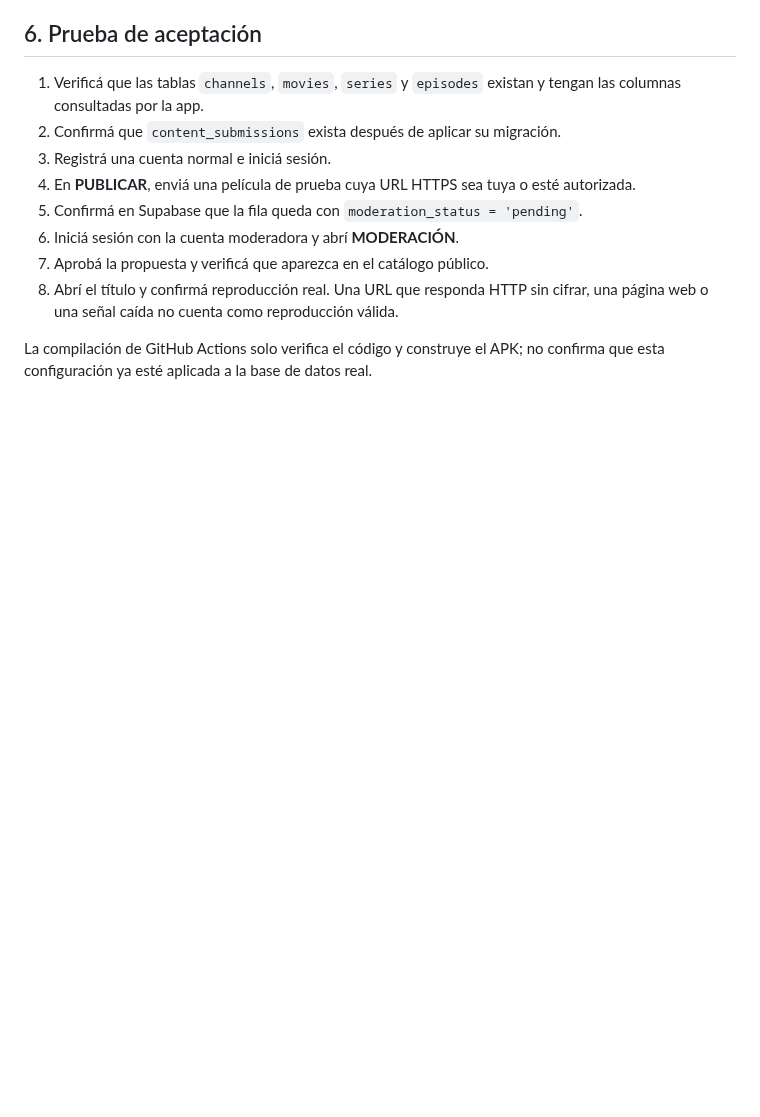
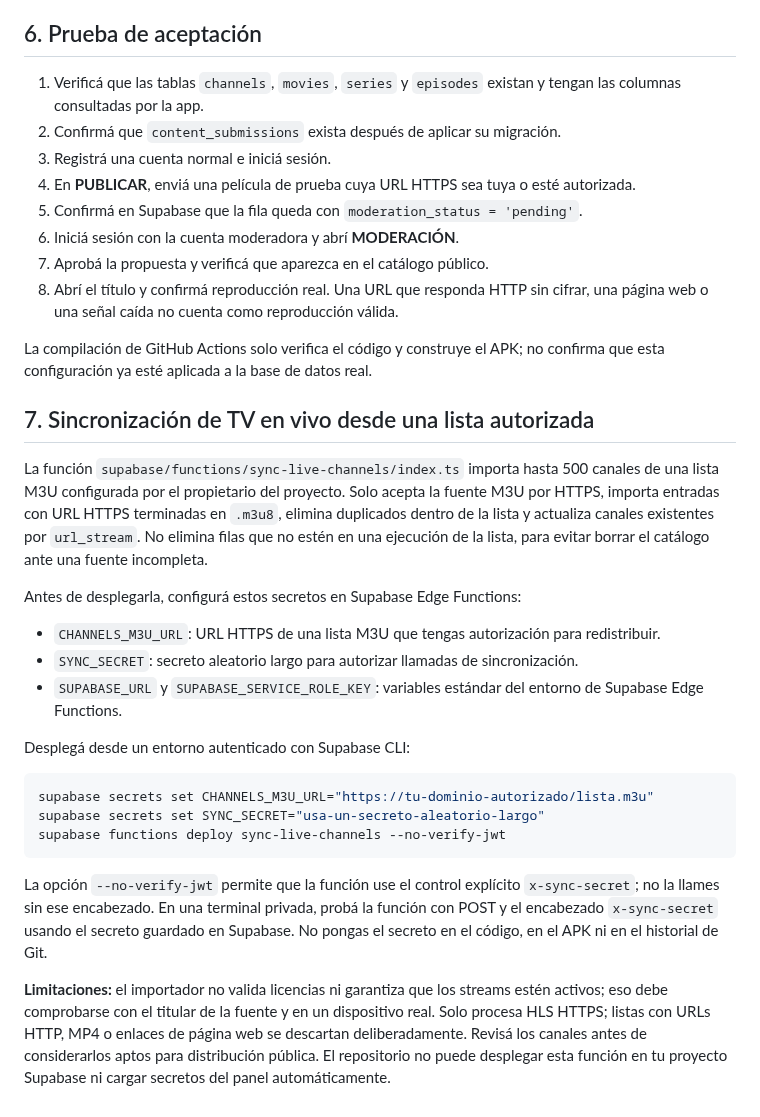
Before and after one commit to matuu250mati/MILTVPLUS, a Markdown page: supabase/SETUP_ES.md, the part around the change. Drawn GitHub-style; blank space fills up the shorter version.

Commit message:
Document authorized live channel sync deployment and secrets

````diff
--- a/supabase/SETUP_ES.md
+++ b/supabase/SETUP_ES.md
@@ -114,3 +114,26 @@ Las tablas `channels`, `movies`, `series` y `episodes` deben tener RLS habilitad
 8. Abrí el título y confirmá reproducción real. Una URL que responda HTTP sin cifrar, una página web o una señal caída no cuenta como reproducción válida.
 
 La compilación de GitHub Actions solo verifica el código y construye el APK; no confirma que esta configuración ya esté aplicada a la base de datos real.
+
+
+## 7. Sincronización de TV en vivo desde una lista autorizada
+
+La función `supabase/functions/sync-live-channels/index.ts` importa hasta 500 canales de una lista M3U configurada por el propietario del proyecto. Solo acepta la fuente M3U por HTTPS, importa entradas con URL HTTPS terminadas en `.m3u8`, elimina duplicados dentro de la lista y actualiza canales existentes por `url_stream`. No elimina filas que no estén en una ejecución de la lista, para evitar borrar el catálogo ante una fuente incompleta.
+
+Antes de desplegarla, configurá estos secretos en Supabase Edge Functions:
+
+- `CHANNELS_M3U_URL`: URL HTTPS de una lista M3U que tengas autorización para redistribuir.
+- `SYNC_SECRET`: secreto aleatorio largo para autorizar llamadas de sincronización.
+- `SUPABASE_URL` y `SUPABASE_SERVICE_ROLE_KEY`: variables estándar del entorno de Supabase Edge Functions.
+
+Desplegá desde un entorno autenticado con Supabase CLI:
+
+```bash
+supabase secrets set CHANNELS_M3U_URL="https://tu-dominio-autorizado/lista.m3u"
+supabase secrets set SYNC_SECRET="usa-un-secreto-aleatorio-largo"
+supabase functions deploy sync-live-channels --no-verify-jwt
+```
+
+La opción `--no-verify-jwt` permite que la función use el control explícito `x-sync-secret`; no la llames sin ese encabezado. En una terminal privada, probá la función con POST y el encabezado `x-sync-secret` usando el secreto guardado en Supabase. No pongas el secreto en el código, en el APK ni en el historial de Git.
+
+**Limitaciones:** el importador no valida licencias ni garantiza que los streams estén activos; eso debe comprobarse con el titular de la fuente y en un dispositivo real. Solo procesa HLS HTTPS; listas con URLs HTTP, MP4 o enlaces de página web se descartan deliberadamente. Revisá los canales antes de considerarlos aptos para distribución pública. El repositorio no puede desplegar esta función en tu proyecto Supabase ni cargar secretos del panel automáticamente.
````
